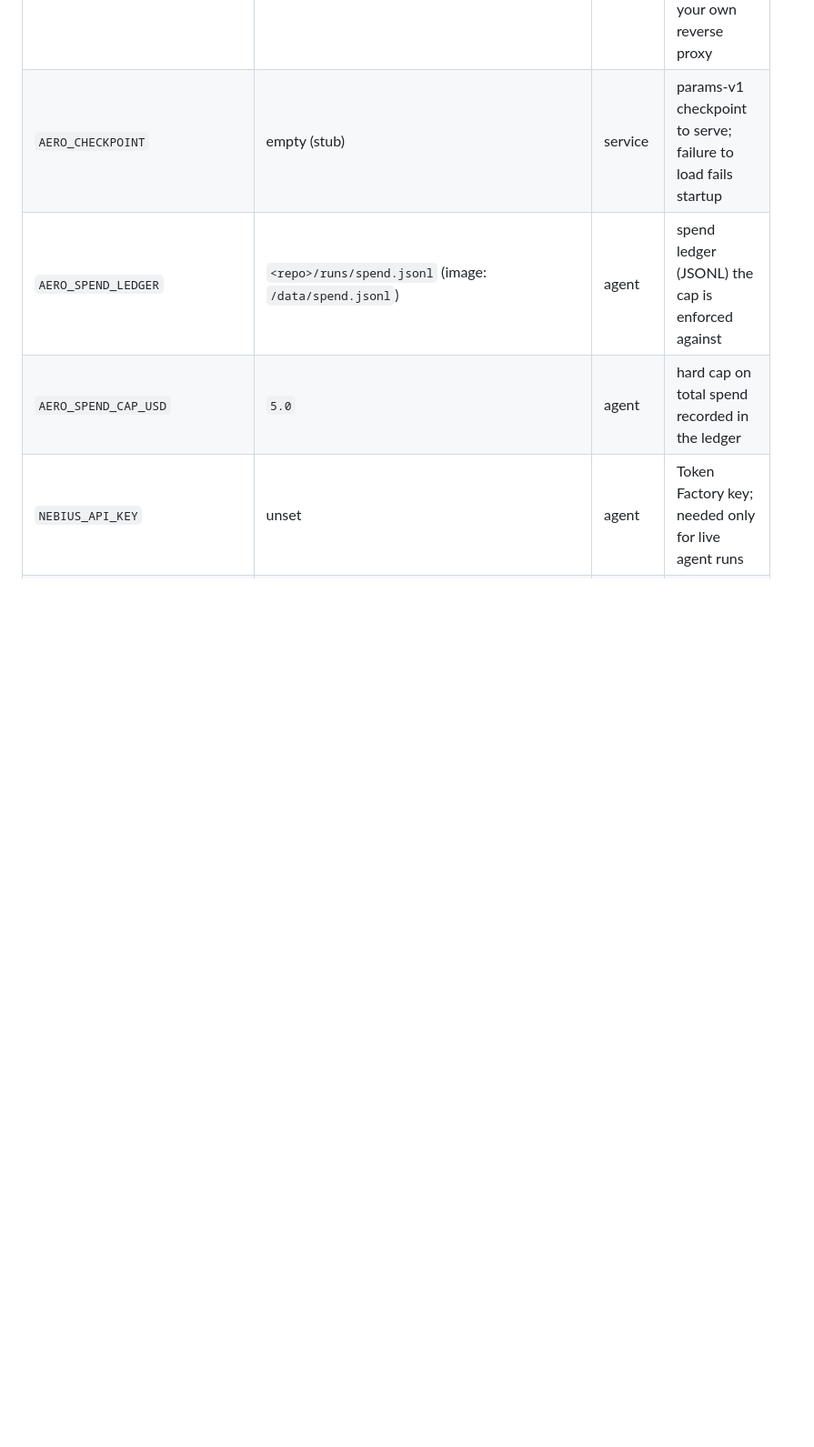
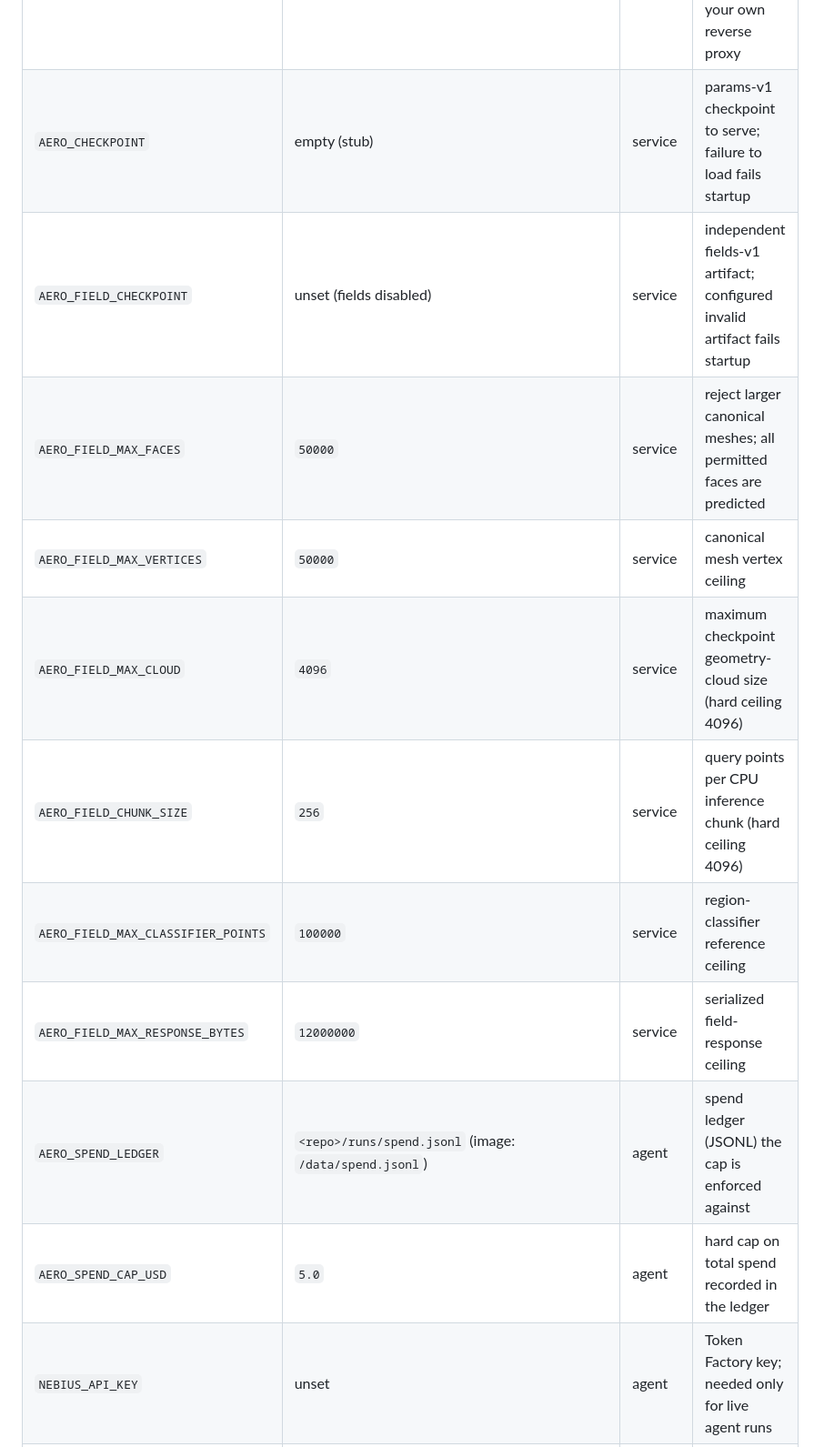
Before and after one commit to Nijjea1/Aero-Surrogate, a Markdown page: src/service/DEPLOY.md, the part around one of its changes. Shown at 91% size. Drawn GitHub-style; blank space fills up the shorter version.

```diff
--- a/src/service/DEPLOY.md
+++ b/src/service/DEPLOY.md
@@ -236,6 +236,13 @@ billed calls) after deploying.
 | `AERO_RUNLOG_DIR` | `runs/logs` (image: `/data/logs`) | service, agent | run logs; must be writable; same directory for service and agent |
 | `AERO_TRUST_PROXY` | `0` | service | `1` = take the client IP from the last `X-Forwarded-For` entry; only behind your own reverse proxy |
 | `AERO_CHECKPOINT` | empty (stub) | service | params-v1 checkpoint to serve; failure to load fails startup |
+| `AERO_FIELD_CHECKPOINT` | unset (fields disabled) | service | independent fields-v1 artifact; configured invalid artifact fails startup |
+| `AERO_FIELD_MAX_FACES` | `50000` | service | reject larger canonical meshes; all permitted faces are predicted |
+| `AERO_FIELD_MAX_VERTICES` | `50000` | service | canonical mesh vertex ceiling |
+| `AERO_FIELD_MAX_CLOUD` | `4096` | service | maximum checkpoint geometry-cloud size (hard ceiling 4096) |
+| `AERO_FIELD_CHUNK_SIZE` | `256` | service | query points per CPU inference chunk (hard ceiling 4096) |
+| `AERO_FIELD_MAX_CLASSIFIER_POINTS` | `100000` | service | region-classifier reference ceiling |
+| `AERO_FIELD_MAX_RESPONSE_BYTES` | `12000000` | service | serialized field-response ceiling |
 | `AERO_SPEND_LEDGER` | `<repo>/runs/spend.jsonl` (image: `/data/spend.jsonl`) | agent | spend ledger (JSONL) the cap is enforced against |
 | `AERO_SPEND_CAP_USD` | `5.0` | agent | hard cap on total spend recorded in the ledger |
 | `NEBIUS_API_KEY` | unset | agent | Token Factory key; needed only for live agent runs |
```
Also changed, not shown: other parts of src/service/DEPLOY.md (+24 -1 lines), src/service/INTEGRATION.md (added, +280 -0 lines), src/service/README.md (+21 -4 lines).
